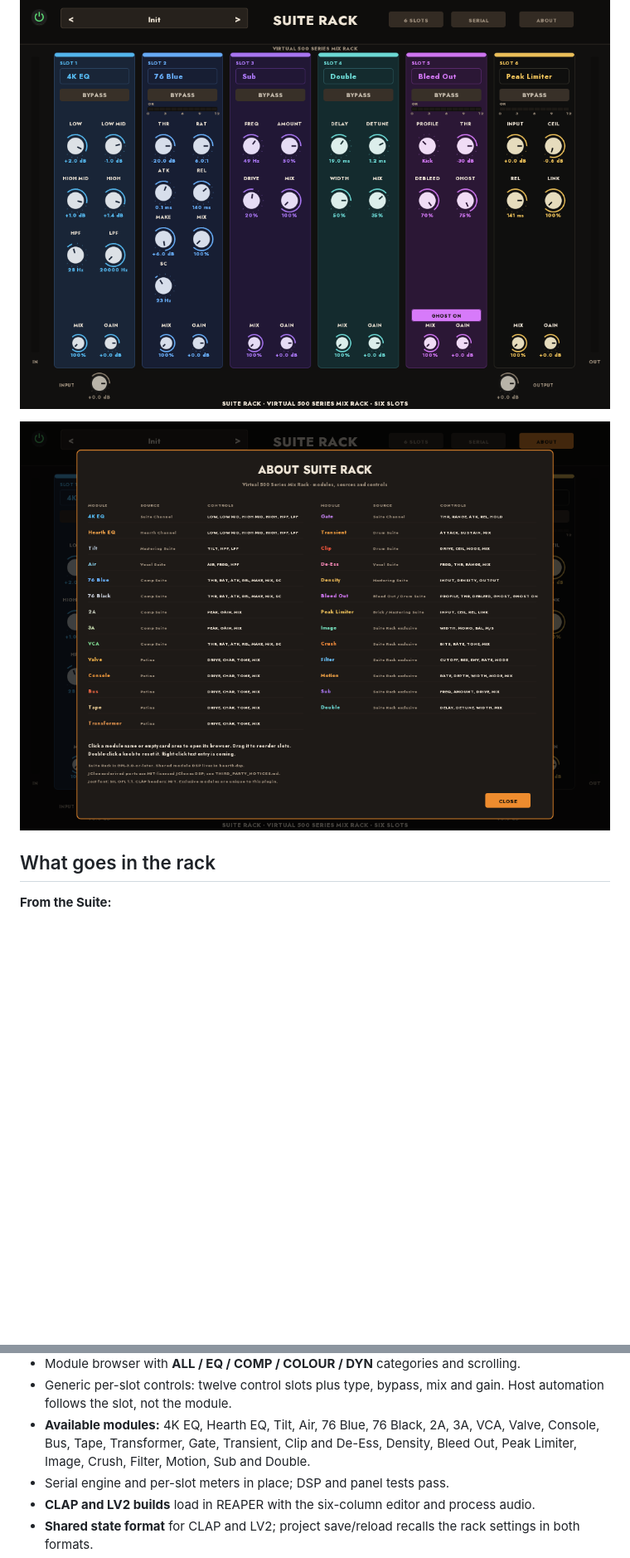
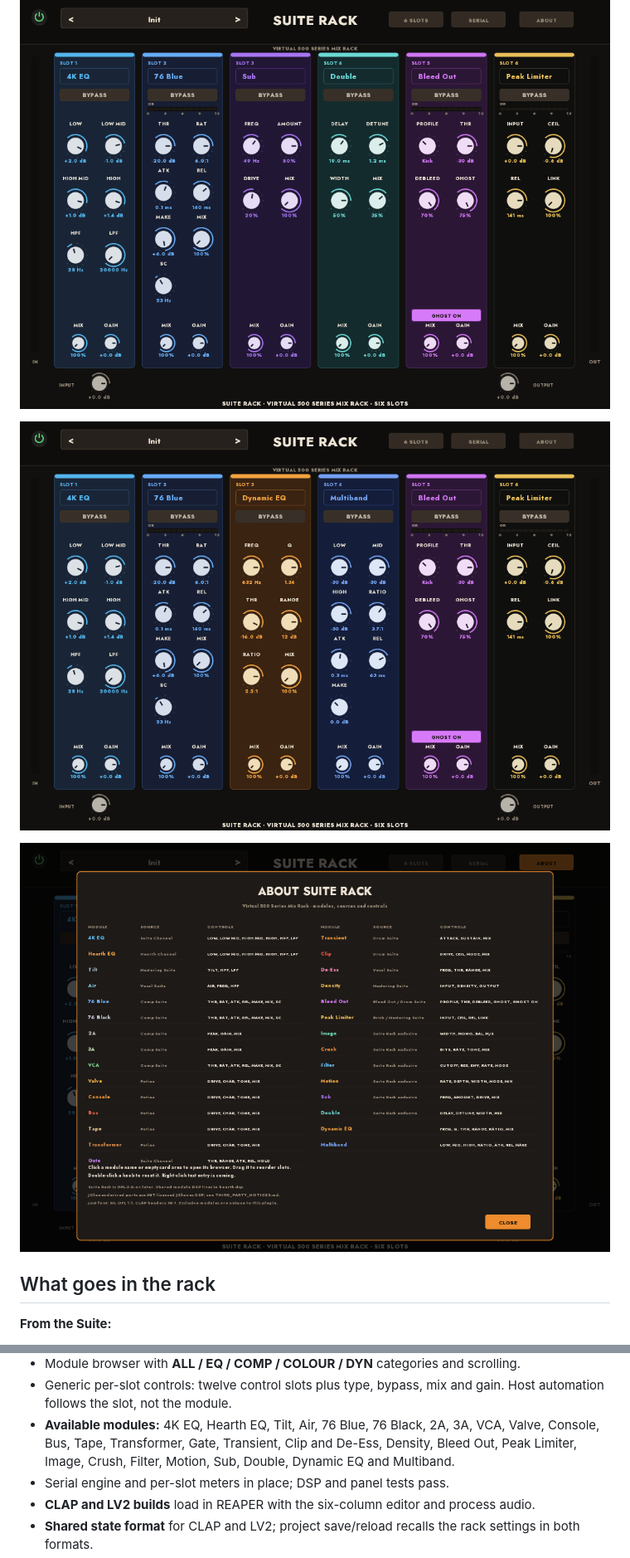
Before and after one commit to tylorismusic-commits/suite-rack, a Markdown page: README.md, 2 parts joined by grey strips. Shown at 83% size. GitHub-like rendering; pictures changed too: docs/rack-about.png, docs/rack-dyn.png (added); blank space fills up the shorter version.

Commit message:
Suite Rack 0.13.0-m2 — Dynamic EQ and Multiband modules

```diff
--- a/README.md
+++ b/README.md
@@ -32,6 +32,8 @@ standalone plugins remain the full versions.
 ![Suite Rack — Filter and Motion](docs/rack-filter.png)
 
 ![Suite Rack — Sub and Double](docs/rack-sub.png)
+
+![Suite Rack — Dynamic EQ and Multiband](docs/rack-dyn.png)
 
 ![Suite Rack — About](docs/rack-about.png)
 
@@ -90,8 +92,8 @@ the 500-series format; Cleanup is the lightweight repair representative.
   gain. Host automation follows the slot, not the module.
 - **Available modules:** 4K EQ, Hearth EQ, Tilt, Air, 76 Blue, 76 Black, 2A,
   3A, VCA, Valve, Console, Bus, Tape, Transformer, Gate, Transient, Clip and
-  De-Ess, Density, Bleed Out, Peak Limiter, Image, Crush, Filter, Motion, Sub
-  and Double.
+  De-Ess, Density, Bleed Out, Peak Limiter, Image, Crush, Filter, Motion, Sub,
+  Double, Dynamic EQ and Multiband.
 - Serial engine and per-slot meters in place; DSP and panel tests pass.
 - **CLAP and LV2 builds** load in REAPER with the six-column editor and process
   audio.
```
Also changed, not shown: other parts of README.md (+2 -2 lines), CHANGELOG.md (+7 -0 lines), 12 other files.
